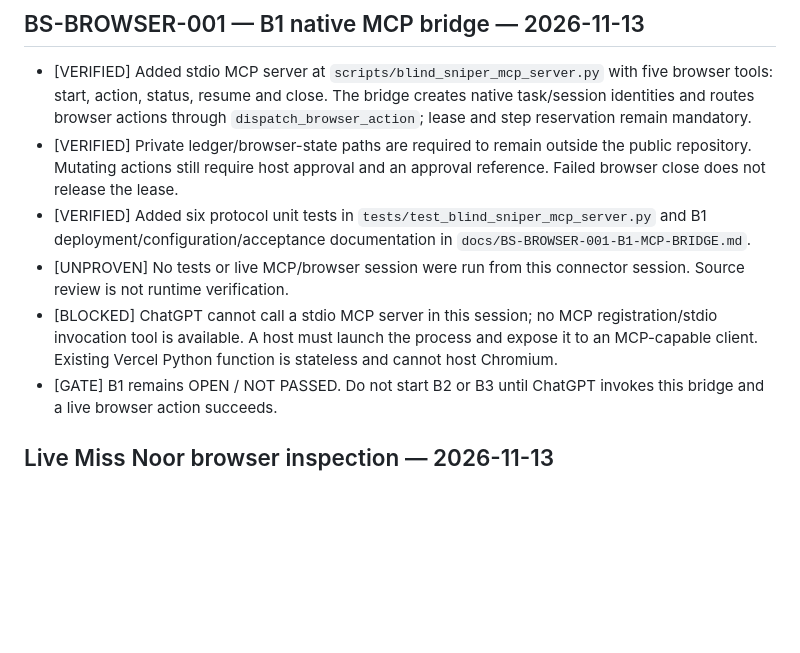
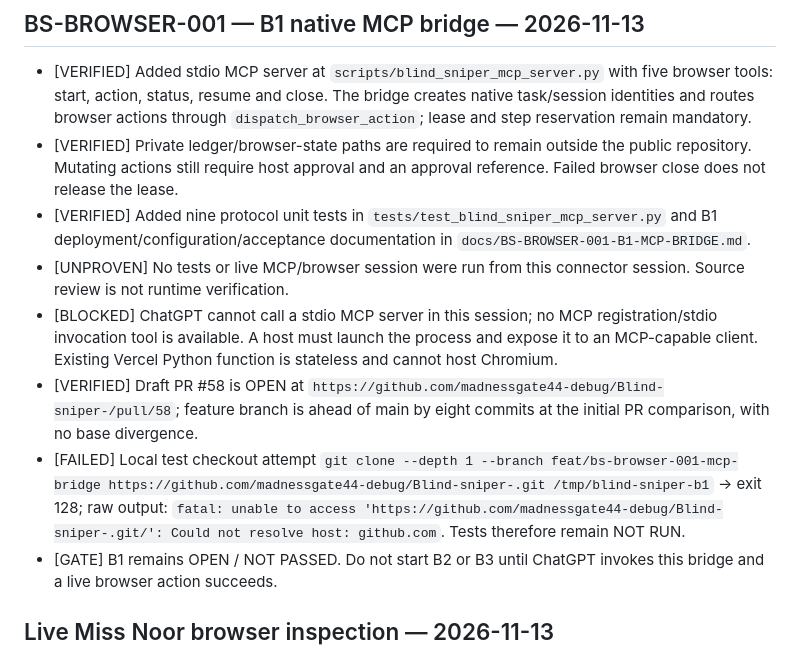
Before and after one commit to madnessgate44-debug/Blind-sniper-, a Markdown page: chatgpt-home/runtime/BUILD_PROGRESS.md, the part around the change. Drawn GitHub-style; blank space fills up the shorter version.

Commit message:
docs(browser): record MCP PR and verification blocker

```diff
--- a/chatgpt-home/runtime/BUILD_PROGRESS.md
+++ b/chatgpt-home/runtime/BUILD_PROGRESS.md
@@ -4,9 +4,11 @@
 
 - [VERIFIED] Added stdio MCP server at `scripts/blind_sniper_mcp_server.py` with five browser tools: start, action, status, resume and close. The bridge creates native task/session identities and routes browser actions through `dispatch_browser_action`; lease and step reservation remain mandatory.
 - [VERIFIED] Private ledger/browser-state paths are required to remain outside the public repository. Mutating actions still require host approval and an approval reference. Failed browser close does not release the lease.
-- [VERIFIED] Added six protocol unit tests in `tests/test_blind_sniper_mcp_server.py` and B1 deployment/configuration/acceptance documentation in `docs/BS-BROWSER-001-B1-MCP-BRIDGE.md`.
+- [VERIFIED] Added nine protocol unit tests in `tests/test_blind_sniper_mcp_server.py` and B1 deployment/configuration/acceptance documentation in `docs/BS-BROWSER-001-B1-MCP-BRIDGE.md`.
 - [UNPROVEN] No tests or live MCP/browser session were run from this connector session. Source review is not runtime verification.
 - [BLOCKED] ChatGPT cannot call a stdio MCP server in this session; no MCP registration/stdio invocation tool is available. A host must launch the process and expose it to an MCP-capable client. Existing Vercel Python function is stateless and cannot host Chromium.
+- [VERIFIED] Draft PR #58 is OPEN at `https://github.com/madnessgate44-debug/Blind-sniper-/pull/58`; feature branch is ahead of main by eight commits at the initial PR comparison, with no base divergence.
+- [FAILED] Local test checkout attempt `git clone --depth 1 --branch feat/bs-browser-001-mcp-bridge https://github.com/madnessgate44-debug/Blind-sniper-.git /tmp/blind-sniper-b1` -> exit 128; raw output: `fatal: unable to access 'https://github.com/madnessgate44-debug/Blind-sniper-.git/': Could not resolve host: github.com`. Tests therefore remain NOT RUN.
 - [GATE] B1 remains OPEN / NOT PASSED. Do not start B2 or B3 until ChatGPT invokes this bridge and a live browser action succeeds.
 
 ## Live Miss Noor browser inspection — 2026-11-13
```
